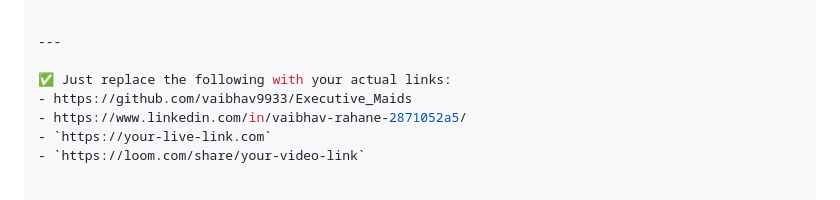
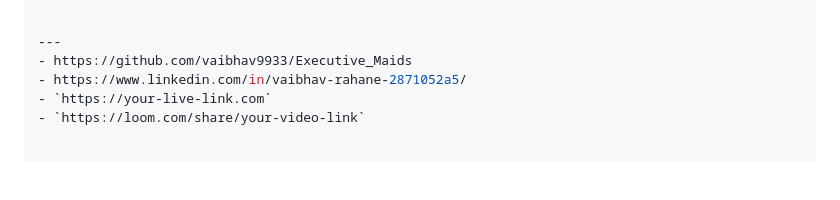
Before and after one commit to vaibhav9933/Executive_Maids, a Markdown page: README.md, the part around the change. Drawn GitHub-style; blank space fills up the shorter version.

```diff
--- a/README.md
+++ b/README.md
@@ -119,8 +119,6 @@ Vaibhav Rahane
 
 
 ---
-
-✅ Just replace the following with your actual links:
 - https://github.com/vaibhav9933/Executive_Maids
 - https://www.linkedin.com/in/vaibhav-rahane-2871052a5/
 - `https://your-live-link.com`
```
